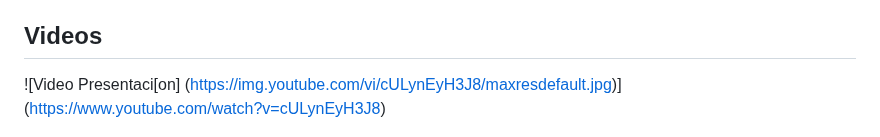
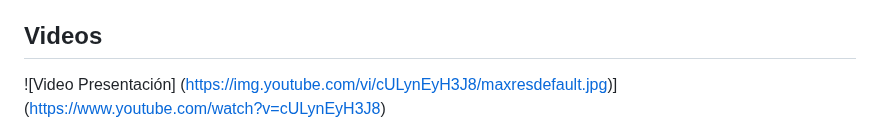
Before and after one commit to Universidad-Cenfotec/Sumobot, a Markdown page: README.md, the part around the change. Drawn GitHub-style.

```diff
--- a/README.md
+++ b/README.md
@@ -105,7 +105,7 @@ R/Los estudaintes llevan el programa heho, y en el mismo evento pueden modificar
 
 ## Videos
 
-![Video Presentaci[on]
+![Video Presentación]
 (https://img.youtube.com/vi/cULynEyH3J8/maxresdefault.jpg)]
 (https://www.youtube.com/watch?v=cULynEyH3J8)
 
```
